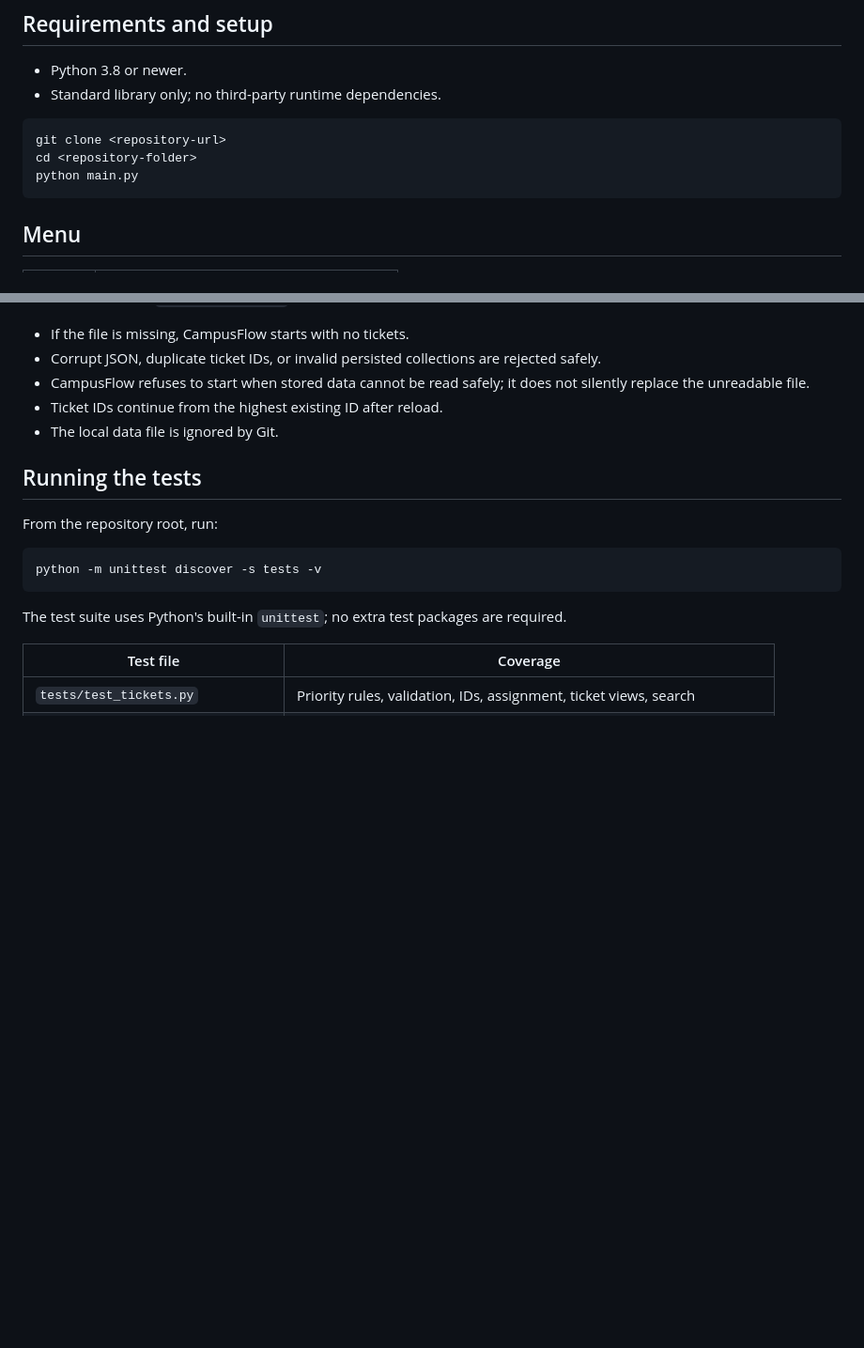
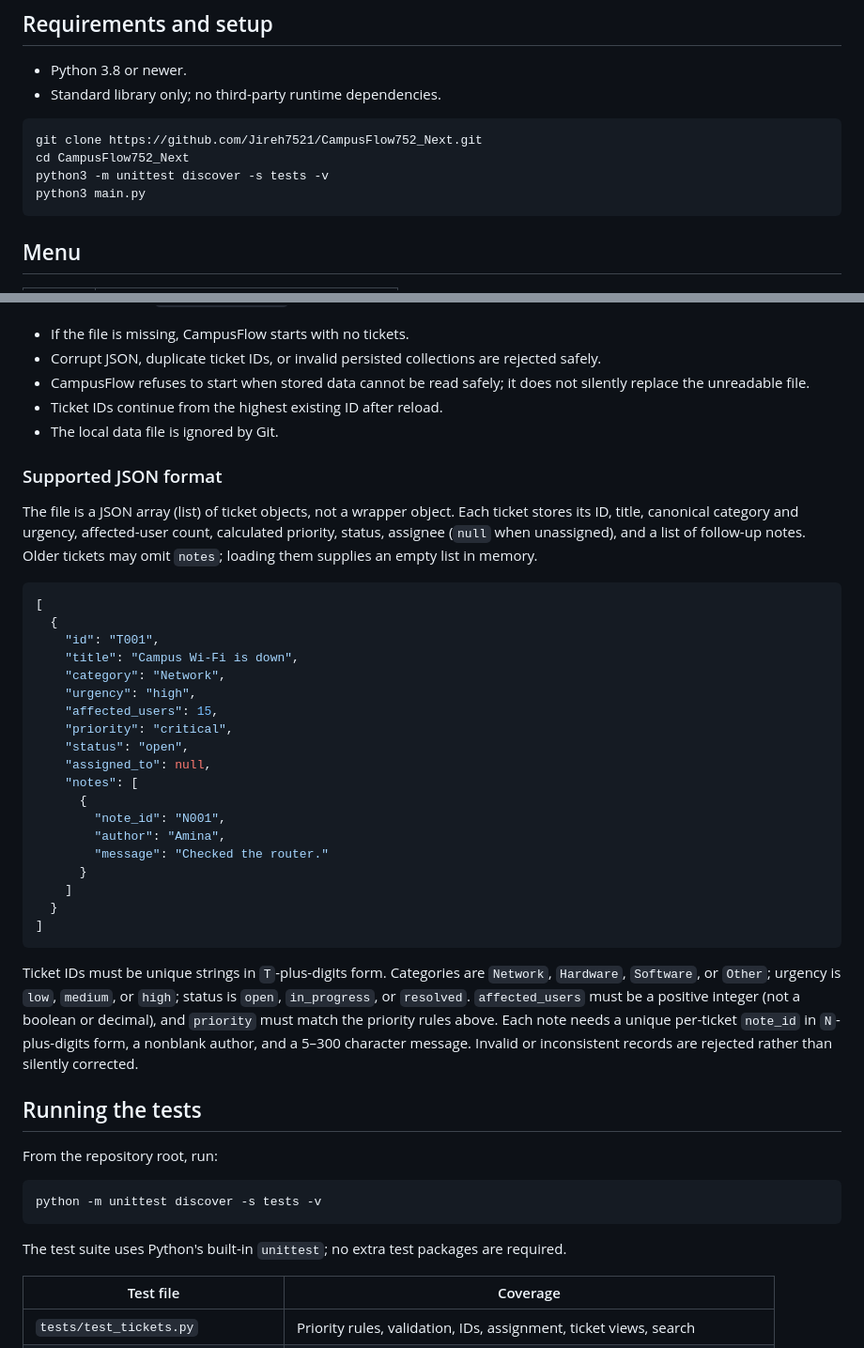
Before and after one commit to Jireh7521/CampusFlow752_Next, a Markdown page: README.md, 2 parts joined by grey strips. Shown at 94% size. Rendered like a GitHub page; blank space fills up the shorter version.

Commit message:
Document supported ticket JSON format and fresh-clone setup

````diff
--- a/README.md
+++ b/README.md
@@ -25,9 +25,10 @@ Do not claim work or reviews that have not been completed.
 - Standard library only; no third-party runtime dependencies.
 
 ```bash
-git clone <repository-url>
-cd <repository-folder>
-python main.py
+git clone https://github.com/Jireh7521/CampusFlow752_Next.git
+cd CampusFlow752_Next
+python3 -m unittest discover -s tests -v
+python3 main.py
 ```
 
 ## Menu
@@ -123,6 +124,42 @@ Tickets are saved to `data/tickets.json` after each successful change and loaded
 - Ticket IDs continue from the highest existing ID after reload.
 - The local data file is ignored by Git.
 
+### Supported JSON format
+
+The file is a JSON array (list) of ticket objects, not a wrapper object. Each ticket stores its
+ID, title, canonical category and urgency, affected-user count, calculated priority, status,
+assignee (`null` when unassigned), and a list of follow-up notes. Older tickets may omit `notes`;
+loading them supplies an empty list in memory.
+
+```json
+[
+  {
+    "id": "T001",
+    "title": "Campus Wi-Fi is down",
+    "category": "Network",
+    "urgency": "high",
+    "affected_users": 15,
+    "priority": "critical",
+    "status": "open",
+    "assigned_to": null,
+    "notes": [
+      {
+        "note_id": "N001",
+        "author": "Amina",
+        "message": "Checked the router."
+      }
+    ]
+  }
+]
+```
+
+Ticket IDs must be unique strings in `T`-plus-digits form. Categories are `Network`, `Hardware`,
+`Software`, or `Other`; urgency is `low`, `medium`, or `high`; status is `open`, `in_progress`, or
+`resolved`. `affected_users` must be a positive integer (not a boolean or decimal), and `priority`
+must match the priority rules above. Each note needs a unique per-ticket `note_id` in `N`-plus-digits
+form, a nonblank author, and a 5–300 character message. Invalid or inconsistent records are rejected
+rather than silently corrected.
+
 ## Running the tests
 
 From the repository root, run:
````
